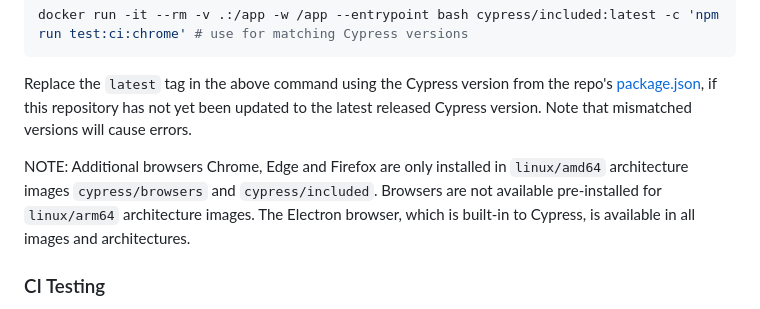
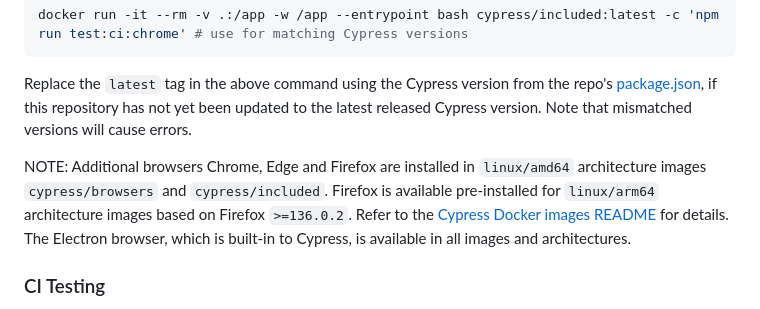
Before and after one commit to cypress-io/cypress-example-kitchensink, a Markdown page: README.md, the part around the change. Drawn GitHub-style.

Commit message:
docs: add Cypress Docker images Firefox >=136 arm64 note (#1009)

```diff
--- a/README.md
+++ b/README.md
@@ -198,7 +198,10 @@ docker run -it --rm -v .:/app -w /app --entrypoint bash cypress/included:latest
 Replace the `latest` tag in the above command using the Cypress version from the repo's [package.json](./package.json), if this repository has not yet been updated to the latest released Cypress version.
 Note that mismatched versions will cause errors.
 
-NOTE: Additional browsers Chrome, Edge and Firefox are only installed in `linux/amd64` architecture images `cypress/browsers` and `cypress/included`. Browsers are not available pre-installed for `linux/arm64` architecture images. The Electron browser, which is built-in to Cypress, is available in all images and architectures.
+NOTE: Additional browsers Chrome, Edge and Firefox are installed in `linux/amd64` architecture images `cypress/browsers` and `cypress/included`.
+Firefox is available pre-installed for `linux/arm64` architecture images based on Firefox `>=136.0.2`.
+Refer to the [Cypress Docker images README](https://github.com/cypress-io/cypress-docker-images/blob/master/README.md#browsers) for details.
+The Electron browser, which is built-in to Cypress, is available in all images and architectures.
 
 ### CI Testing
 
```
